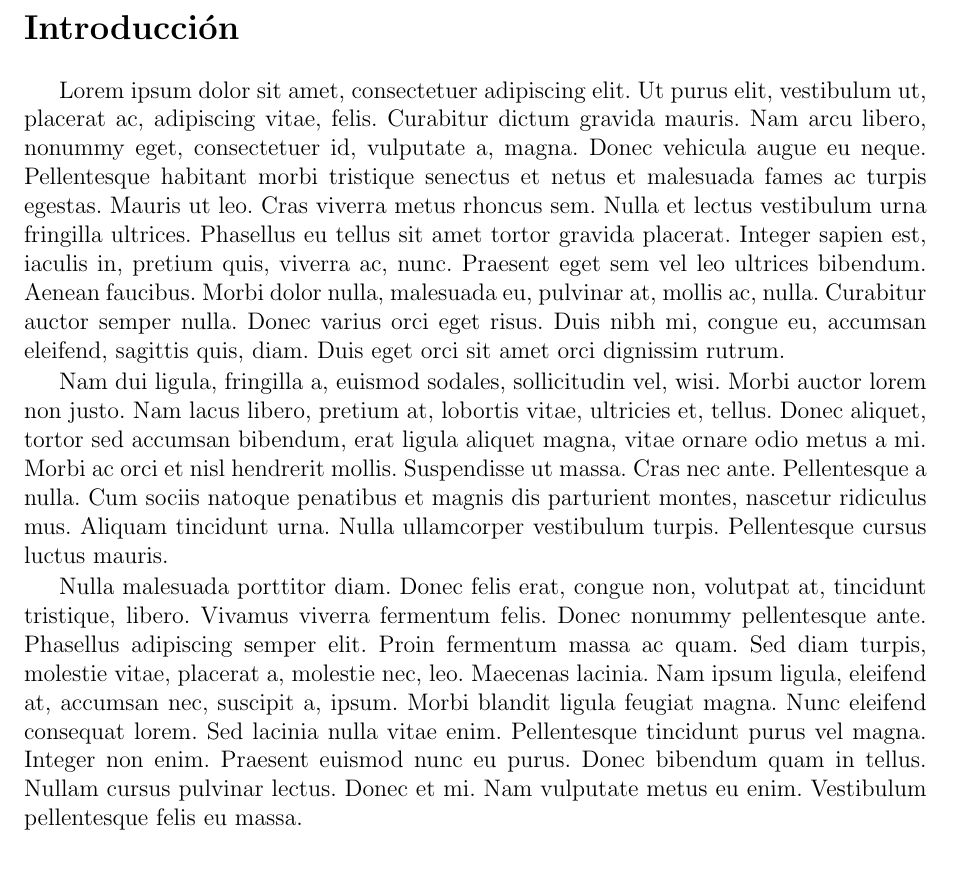
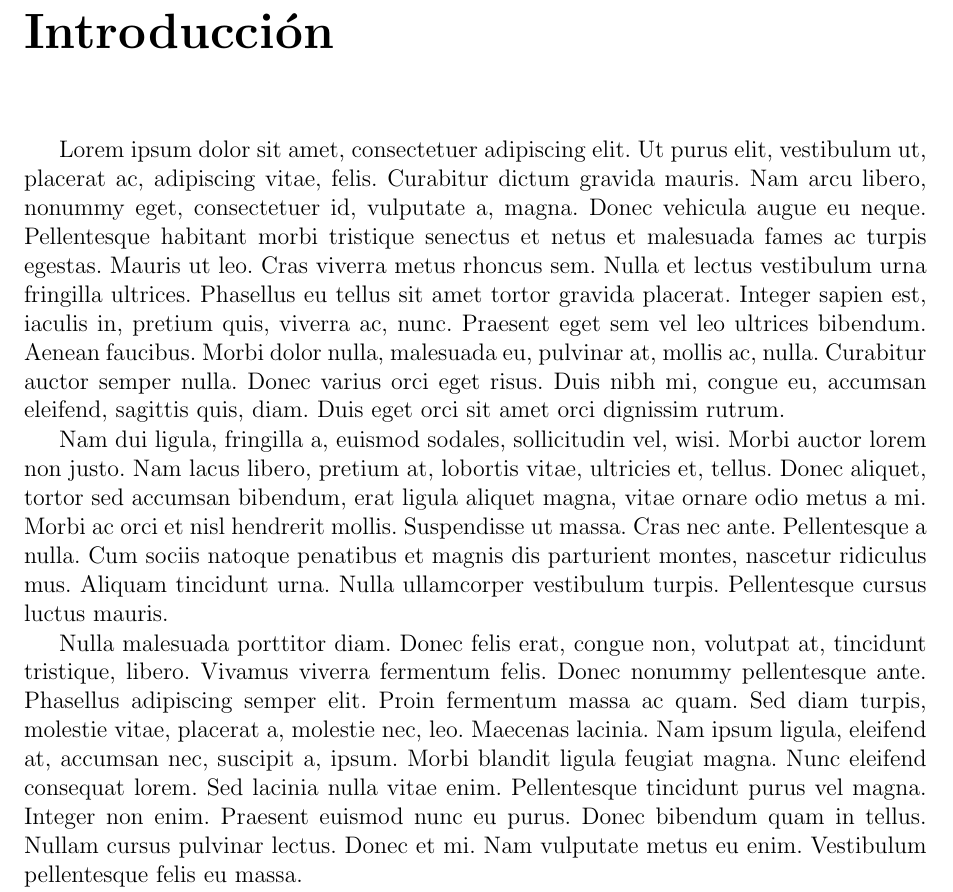
Before and after one commit to yomarhuamani/degree, a LaTeX thesis (Degree.tex, which reads Introduction/introduction.tex): part of page 4 of 18, cut so that both start at the same text, the shorter picture padded with empty space. Compiled offline with pdfLaTeX.

Commit message:
txs auto checkin

```diff
--- a/Introduction/introduction.tex
+++ b/Introduction/introduction.tex
@@ -1,2 +1,2 @@
-\section*{Introducción}
+\chapter*{Introducción}
 \lipsum
```
